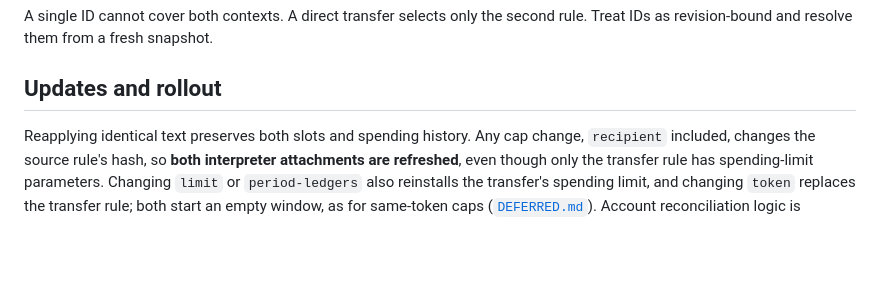
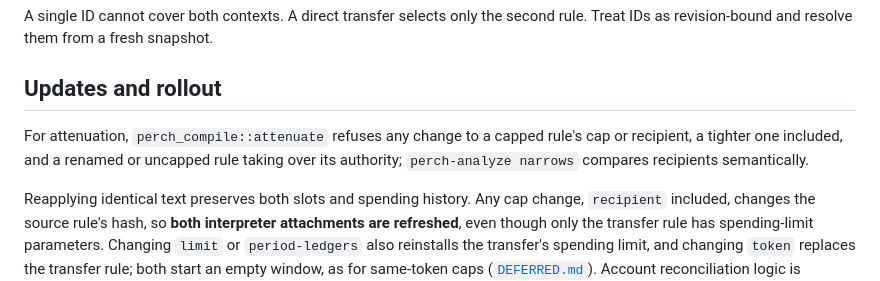
Before and after one commit to stellar-registry/perch, a Markdown page: pr-preview/pr-160/cross-token-caps.md, the part around the change. Rendered like a GitHub page; blank space fills up the shorter version.

Commit message:
Deploy preview for PR 160 🛫

```diff
--- a/pr-preview/pr-160/cross-token-caps.md
+++ b/pr-preview/pr-160/cross-token-caps.md
@@ -66,6 +66,11 @@ second rule. Treat IDs as revision-bound and resolve them from a fresh snapshot.
 
 ## Updates and rollout
 
+For attenuation, `perch_compile::attenuate` refuses any change to a capped
+rule's cap or recipient, a tighter one included, and a renamed or uncapped
+rule taking over its authority; `perch-analyze narrows` compares recipients
+semantically.
+
 Reapplying identical text preserves both slots and spending history. Any cap
 change, `recipient` included, changes the source rule's hash, so **both
 interpreter attachments are refreshed**, even though only the transfer rule
```
Also changed, not shown: 2 other files.
